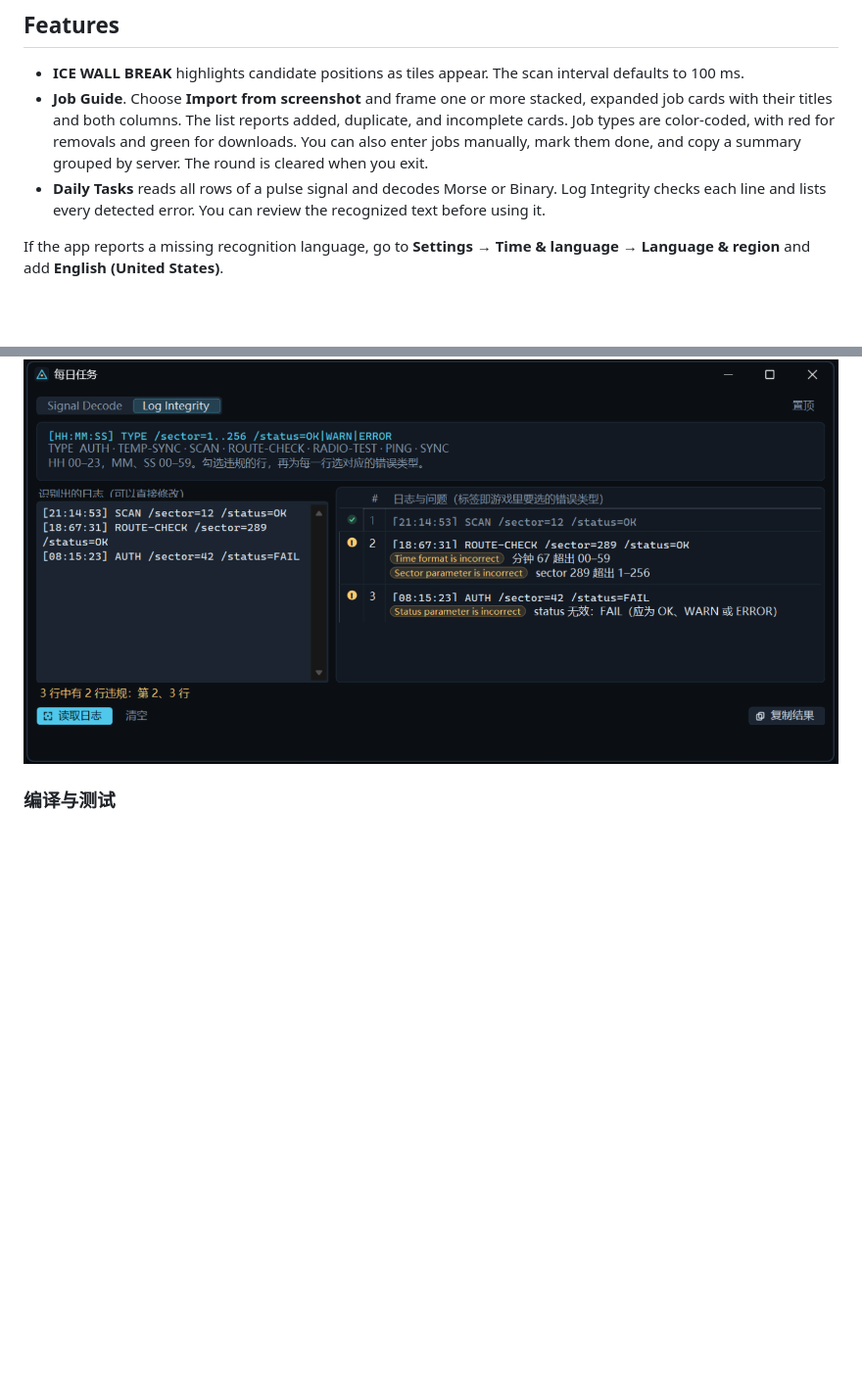
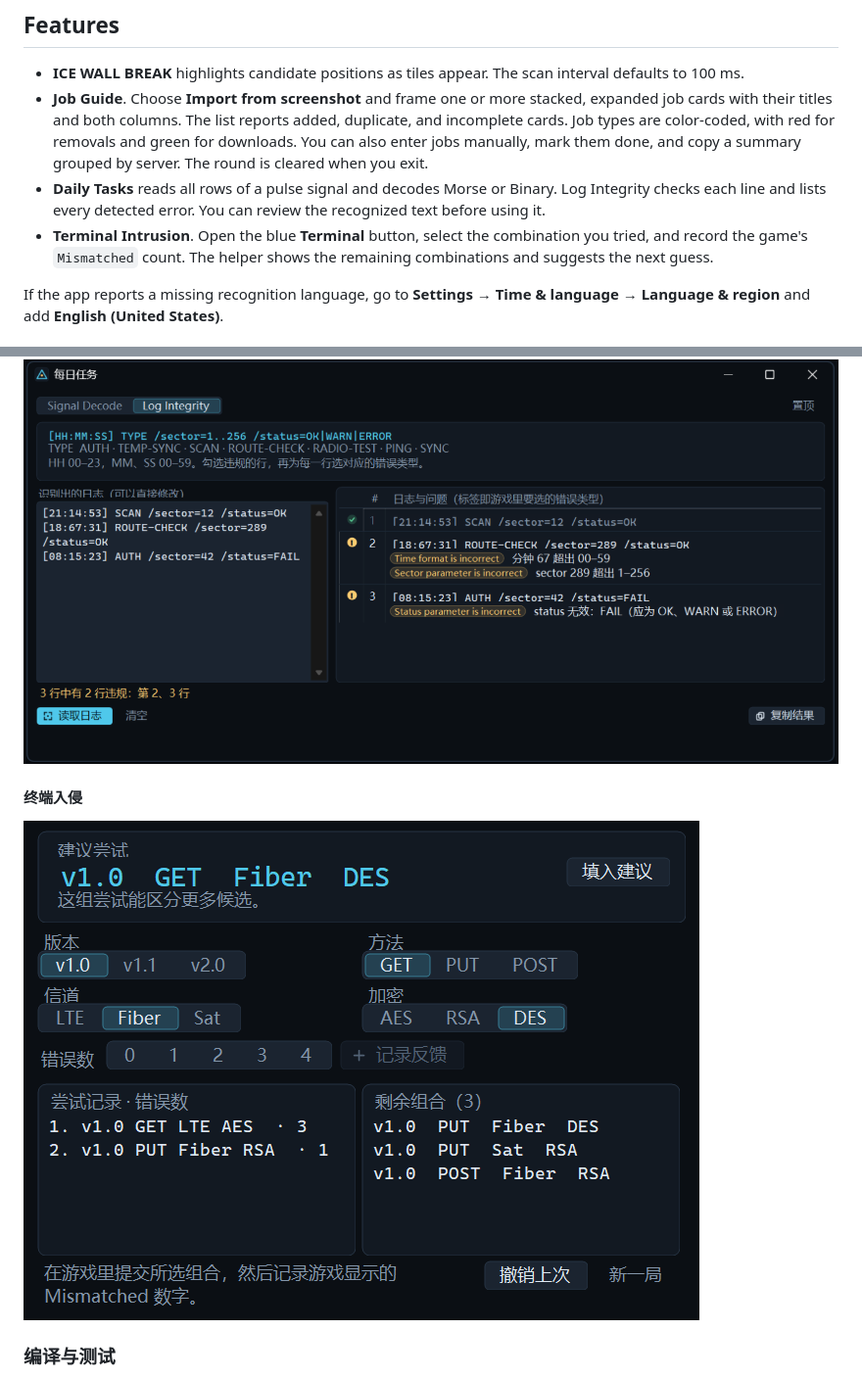
Before and after one commit to pocket-orrery/cor3-ice-wall-break-and-dailies-tool, a Markdown page: README.md, 2 parts joined by grey strips. Shown at 98% size. Rendered like a GitHub page; pictures changed too: docs/screenshots/terminal-zh.png (added); folded sections open; blank space fills up the shorter version.

```diff
--- a/README.md
+++ b/README.md
@@ -17,6 +17,7 @@ Tired of squinting at ICE WALL BREAK during your daily tasks on [cor3.gg](https:
 - **ICE WALL BREAK** highlights candidate positions as tiles appear. The scan interval defaults to 100 ms.
 - **Job Guide**. Choose **Import from screenshot** and frame one or more stacked, expanded job cards with their titles and both columns. The list reports added, duplicate, and incomplete cards. Job types are color-coded, with red for removals and green for downloads. You can also enter jobs manually, mark them done, and copy a summary grouped by server. The round is cleared when you exit.
 - **Daily Tasks** reads all rows of a pulse signal and decodes Morse or Binary. Log Integrity checks each line and lists every detected error. You can review the recognized text before using it.
+- **Terminal Intrusion**. Open the blue **Terminal** button, select the combination you tried, and record the game's `Mismatched` count. The helper shows the remaining combinations and suggests the next guess.
 
 If the app reports a missing recognition language, go to **Settings → Time & language → Language & region** and add **English (United States)**.
 
@@ -81,6 +87,10 @@ Run `.\build.ps1` in PowerShell on Windows. The script runs the checks and puts
 
 </details>
 
+#### 终端入侵
+
+![终端入侵助手显示尝试记录、剩余组合和下一次建议](docs/screenshots/terminal-zh.png)
+
 ### 编译与测试
 
 在 Windows PowerShell 运行 `.\build.ps1`。脚本会运行测试，并在 `build/` 生成 `TriangleGlyphFinder.exe`、模拟器和样图。
```
Also changed, not shown: other parts of README.md (+7 -2 lines), docs/screenshots/terminal.png (added), 6 other files.
